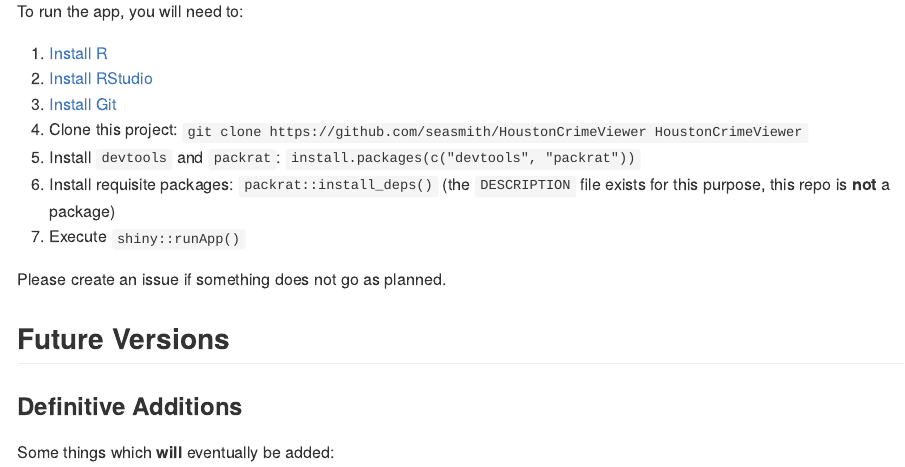
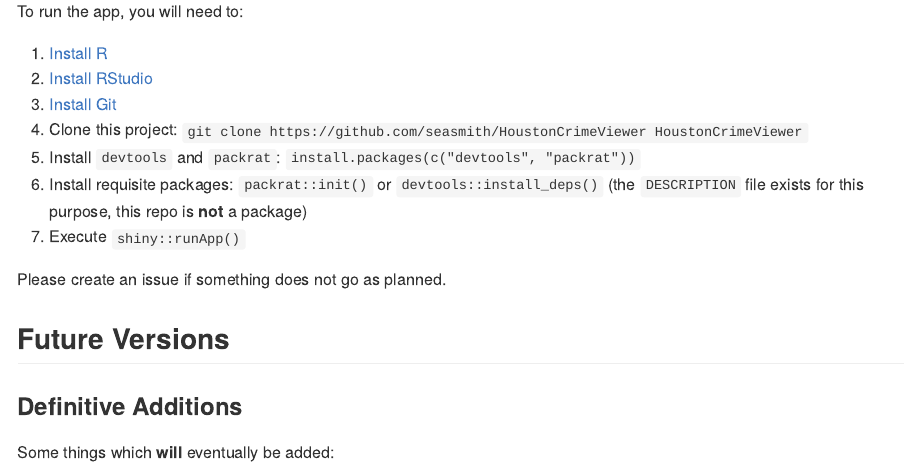
Before and after one commit to seasmith/HoustonCrimeViewer, an R Markdown document (README.Rmd): the page in a window 1100 px wide, from 860 px down. Rendered offline with R 4.5, knitr and Pandoc, with nearby package versions.

Commit message:
install_deps() belongs to devtools, not packrat

```diff
--- a/README.Rmd
+++ b/README.Rmd
@@ -46,7 +46,7 @@ To run the app, you will need to:
 3. [Install Git](https://git-scm.com/downloads)
 4. Clone this project: `git clone https://github.com/seasmith/HoustonCrimeViewer HoustonCrimeViewer`
 5. Install `devtools` and `packrat`: `install.packages(c("devtools", "packrat"))`
-6. Install requisite packages: `packrat::install_deps()` (the `DESCRIPTION` file exists for this purpose, this repo is __not__ a package)
+6. Install requisite packages: `packrat::init()` or `devtools::install_deps()` (the `DESCRIPTION` file exists for this purpose, this repo is __not__ a package)
 7. Execute `shiny::runApp()`
 
 Please create an issue if something does not go as planned.
```
